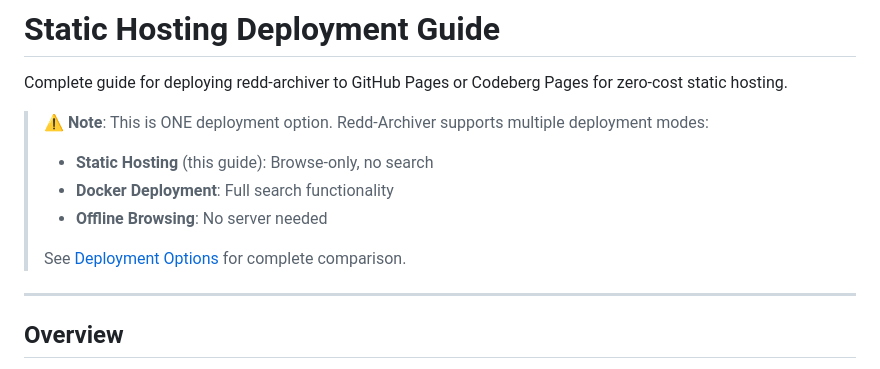
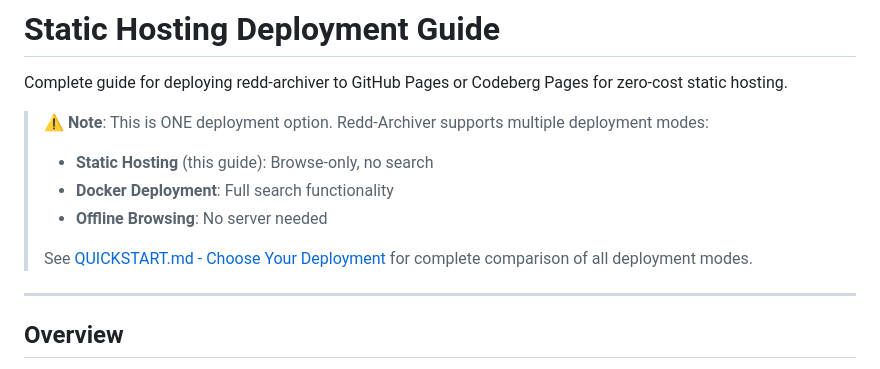
Before and after one commit to 19-84/redd-archiver, a Markdown page: docs/STATIC_DEPLOYMENT.md, the part around the change. Rendered like a GitHub page.

```diff
--- a/docs/STATIC_DEPLOYMENT.md
+++ b/docs/STATIC_DEPLOYMENT.md
@@ -11,7 +11,7 @@ Complete guide for deploying redd-archiver to GitHub Pages or Codeberg Pages for
 > - **Docker Deployment**: Full search functionality
 > - **Offline Browsing**: No server needed
 >
-> See [Deployment Options](../README.md#deployment-options) for complete comparison.
+> See [QUICKSTART.md - Choose Your Deployment](../QUICKSTART.md#choose-your-deployment) for complete comparison of all deployment modes.
 
 ---
 
```
Also changed, not shown: QUICKSTART.md (+0 -2 lines), docs/INSTALLATION.md (+2 -0 lines).
